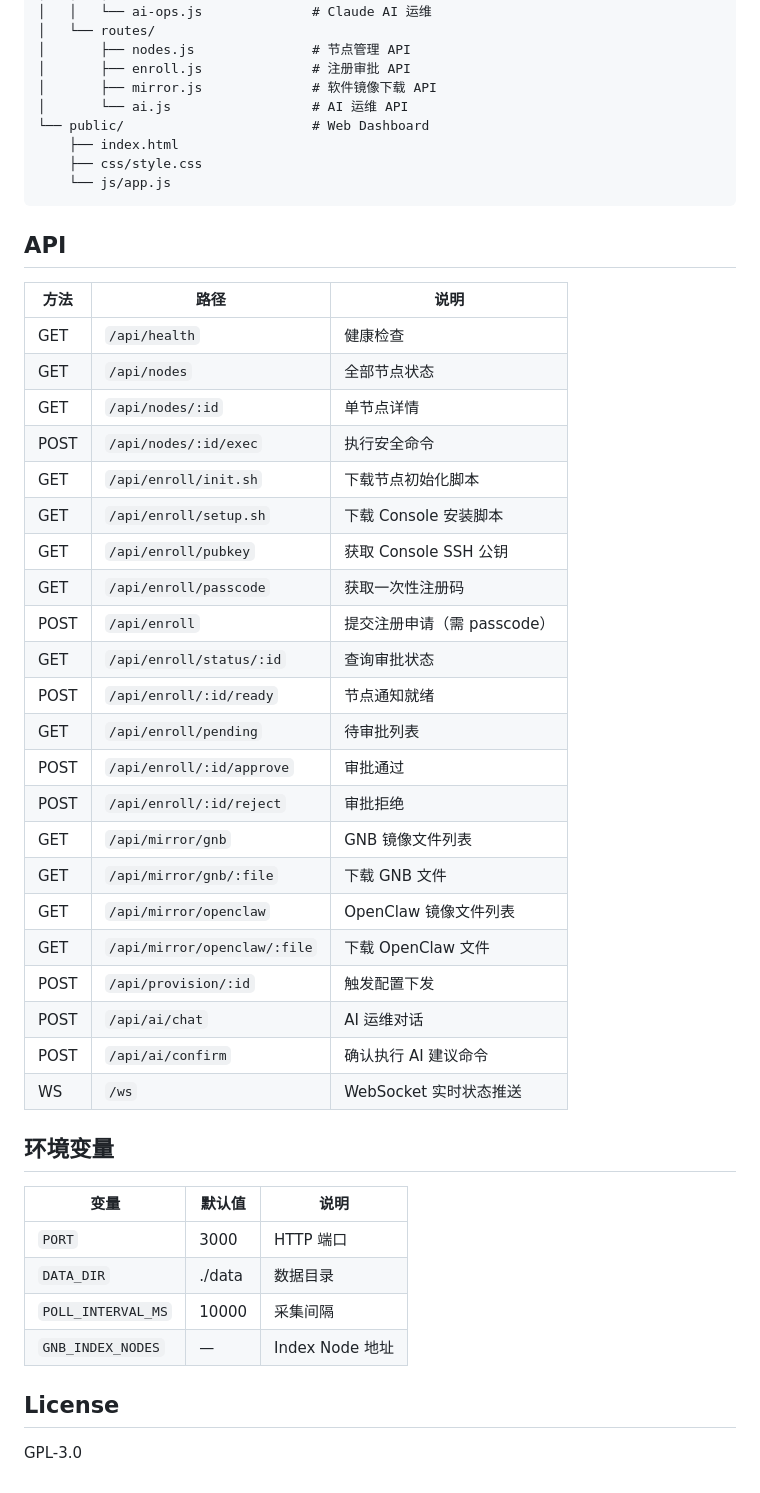
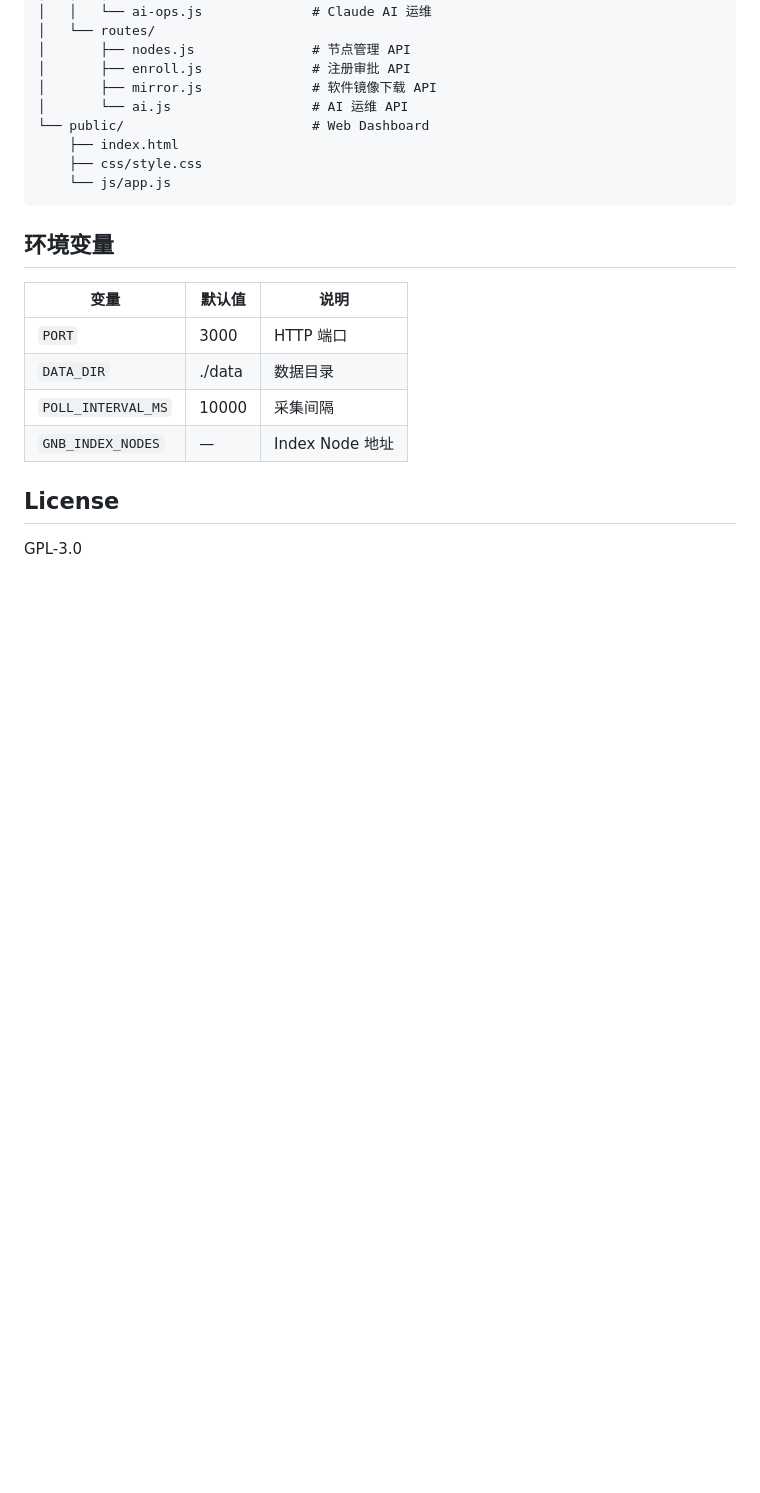
Before and after one commit to dayuer/opengnb-gui, a Markdown page: README.md, the part around one of its changes. Drawn GitHub-style; blank space fills up the shorter version.

Commit message:
docs: README 移除 Console 安装和 API 章节，更新 init-node 为 8 步

````diff
--- a/README.md
+++ b/README.md
@@ -77,33 +71,6 @@ opengnb-gui/
     └── js/app.js
 ```
 
-## API
-
-| 方法 | 路径 | 说明 |
-|------|------|------|
-| GET | `/api/health` | 健康检查 |
-| GET | `/api/nodes` | 全部节点状态 |
-| GET | `/api/nodes/:id` | 单节点详情 |
-| POST | `/api/nodes/:id/exec` | 执行安全命令 |
-| GET | `/api/enroll/init.sh` | 下载节点初始化脚本 |
-| GET | `/api/enroll/setup.sh` | 下载 Console 安装脚本 |
-| GET | `/api/enroll/pubkey` | 获取 Console SSH 公钥 |
-| GET | `/api/enroll/passcode` | 获取一次性注册码 |
-| POST | `/api/enroll` | 提交注册申请（需 passcode） |
-| GET | `/api/enroll/status/:id` | 查询审批状态 |
-| POST | `/api/enroll/:id/ready` | 节点通知就绪 |
-| GET | `/api/enroll/pending` | 待审批列表 |
-| POST | `/api/enroll/:id/approve` | 审批通过 |
-| POST | `/api/enroll/:id/reject` | 审批拒绝 |
-| GET | `/api/mirror/gnb` | GNB 镜像文件列表 |
-| GET | `/api/mirror/gnb/:file` | 下载 GNB 文件 |
-| GET | `/api/mirror/openclaw` | OpenClaw 镜像文件列表 |
-| GET | `/api/mirror/openclaw/:file` | 下载 OpenClaw 文件 |
-| POST | `/api/provision/:id` | 触发配置下发 |
-| POST | `/api/ai/chat` | AI 运维对话 |
-| POST | `/api/ai/confirm` | 确认执行 AI 建议命令 |
-| WS | `/ws` | WebSocket 实时状态推送 |
-
 ## 环境变量
 
 | 变量 | 默认值 | 说明 |
````
Also changed, not shown: other parts of README.md (+7 -13 lines).
